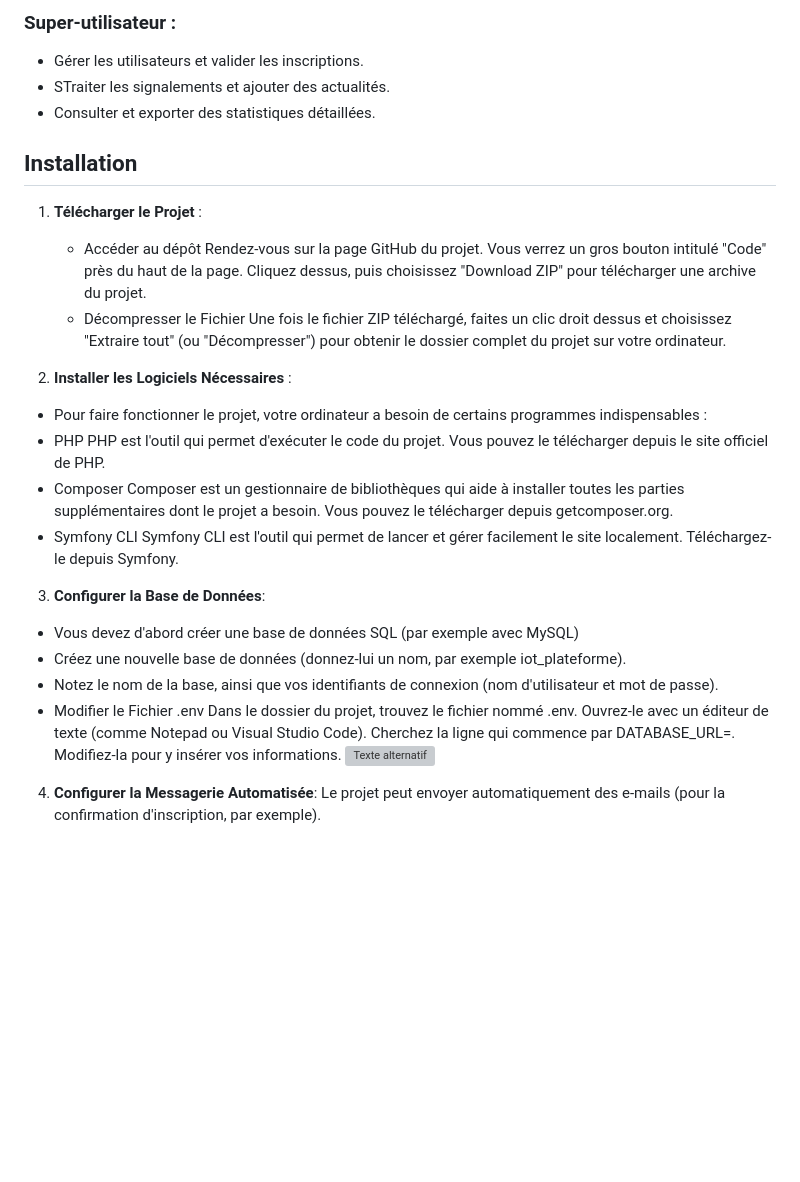
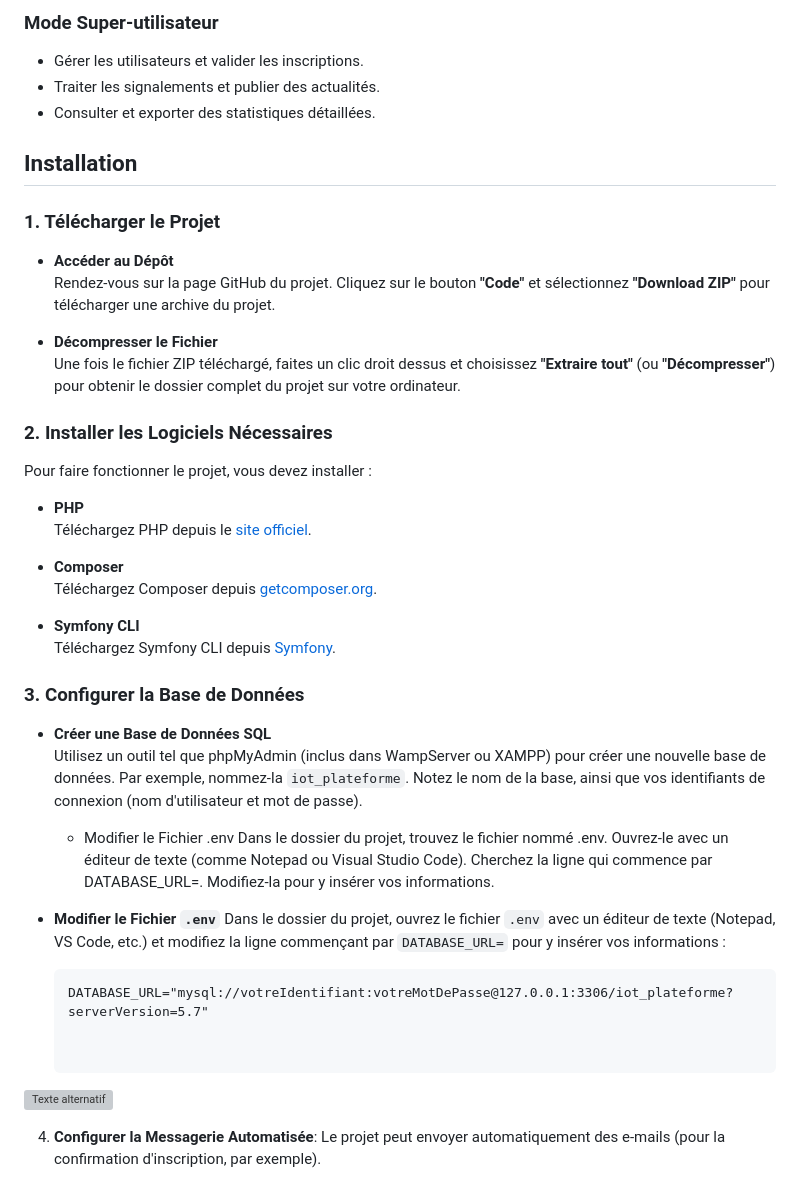
Before and after one commit to PaulHpsr/-ING1-ProjetDevWeb, a Markdown page: README.md, the part around one of its changes. GitHub-like rendering; blank space fills up the shorter version; grey boxes are pictures that could not be loaded.

````diff
--- a/README.md
+++ b/README.md
@@ -68,26 +73,47 @@ Les administrateurs bénéficient également d’un espace dédié pour gérer l
 
-### Super-utilisateur :
+### Mode Super-utilisateur
 
 - Gérer les utilisateurs et valider les inscriptions.
-- STraiter les signalements et ajouter des actualités.
+- Traiter les signalements et publier des actualités.
 - Consulter et exporter des statistiques détaillées.
 
 ## Installation
 
-1. **Télécharger le Projet** :
-   - Accéder au dépôt Rendez-vous sur la page GitHub du projet. Vous verrez un gros bouton intitulé "Code" près du haut de la page. Cliquez dessus, puis choisissez "Download ZIP" pour télécharger une archive du projet.
-   - Décompresser le Fichier Une fois le fichier ZIP téléchargé, faites un clic droit dessus et choisissez "Extraire tout" (ou "Décompresser") pour obtenir le dossier complet du projet sur votre ordinateur.
+### 1. Télécharger le Projet
 
-2. **Installer les Logiciels Nécessaires** :
-  - Pour faire fonctionner le projet, votre ordinateur a besoin de certains programmes indispensables :
-  - PHP PHP est l'outil qui permet d'exécuter le code du projet. Vous pouvez le télécharger depuis le site officiel de PHP.
-  - Composer Composer est un gestionnaire de bibliothèques qui aide à installer toutes les parties supplémentaires dont le projet a besoin. Vous pouvez le télécharger depuis getcomposer.org.
-  - Symfony CLI Symfony CLI est l'outil qui permet de lancer et gérer facilement le site localement. Téléchargez-le depuis Symfony.
-3. **Configurer la Base de Données**:
-  - Vous devez d'abord créer une base de données SQL (par exemple avec MySQL)
-  - Créez une nouvelle base de données (donnez-lui un nom, par exemple iot_plateforme).
-  - Notez le nom de la base, ainsi que vos identifiants de connexion (nom d'utilisateur et mot de passe).
+- **Accéder au Dépôt**
+  Rendez-vous sur la page GitHub du projet. Cliquez sur le bouton **"Code"** et sélectionnez **"Download ZIP"** pour télécharger une archive du projet.
+
+- **Décompresser le Fichier**
+  Une fois le fichier ZIP téléchargé, faites un clic droit dessus et choisissez **"Extraire tout"** (ou **"Décompresser"**) pour obtenir le dossier complet du projet sur votre ordinateur.
+
+### 2. Installer les Logiciels Nécessaires
+
+Pour faire fonctionner le projet, vous devez installer :
+
+- **PHP**
+  Téléchargez PHP depuis le [site officiel](https://www.php.net/).
+
+- **Composer**
+  Téléchargez Composer depuis [getcomposer.org](https://getcomposer.org).
+
+- **Symfony CLI**
+  Téléchargez Symfony CLI depuis [Symfony](https://symfony.com/download).
+
+### 3. Configurer la Base de Données
+
+- **Créer une Base de Données SQL**
+  Utilisez un outil tel que phpMyAdmin (inclus dans WampServer ou XAMPP) pour créer une nouvelle base de données. Par exemple, nommez-la `iot_plateforme`.
+  Notez le nom de la base, ainsi que vos identifiants de connexion (nom d'utilisateur et mot de passe).
   - Modifier le Fichier .env Dans le dossier du projet, trouvez le fichier nommé .env. Ouvrez-le avec un éditeur de texte (comme Notepad ou Visual Studio Code). Cherchez la ligne qui commence par DATABASE_URL=. Modifiez-la pour y insérer vos informations.
+
+- **Modifier le Fichier `.env`**
+  Dans le dossier du projet, ouvrez le fichier `.env` avec un éditeur de texte (Notepad, VS Code, etc.) et modifiez la ligne commençant par `DATABASE_URL=` pour y insérer vos informations :
+
+  ```dotenv
+  DATABASE_URL="mysql://votreIdentifiant:votreMotDePasse@127.0.0.1:3306/iot_plateforme?serverVersion=5.7"
+
+
 ![Texte alternatif](demo/configData.png)
 
 4. **Configurer la Messagerie Automatisée**:
````
Also changed, not shown: other parts of README.md (+27 -22 lines).
